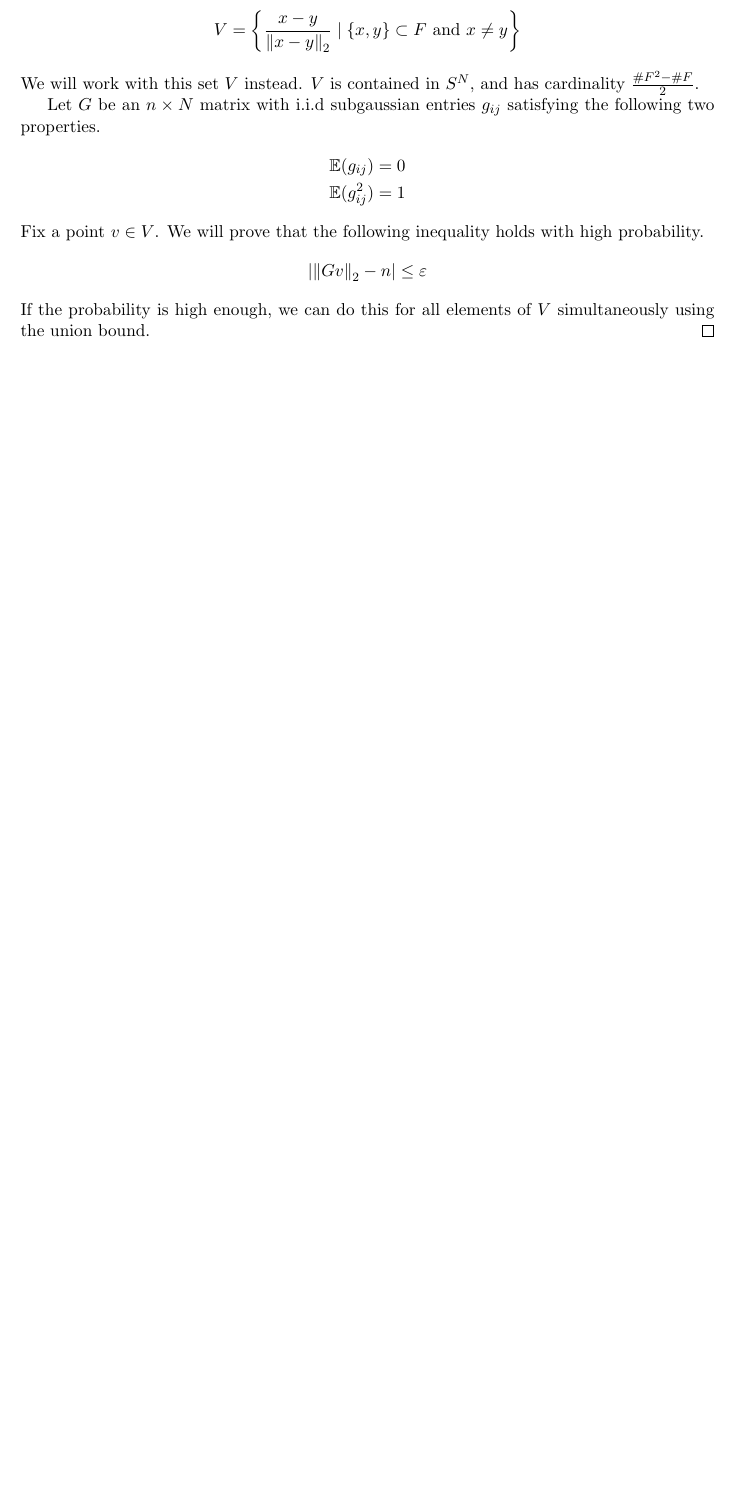
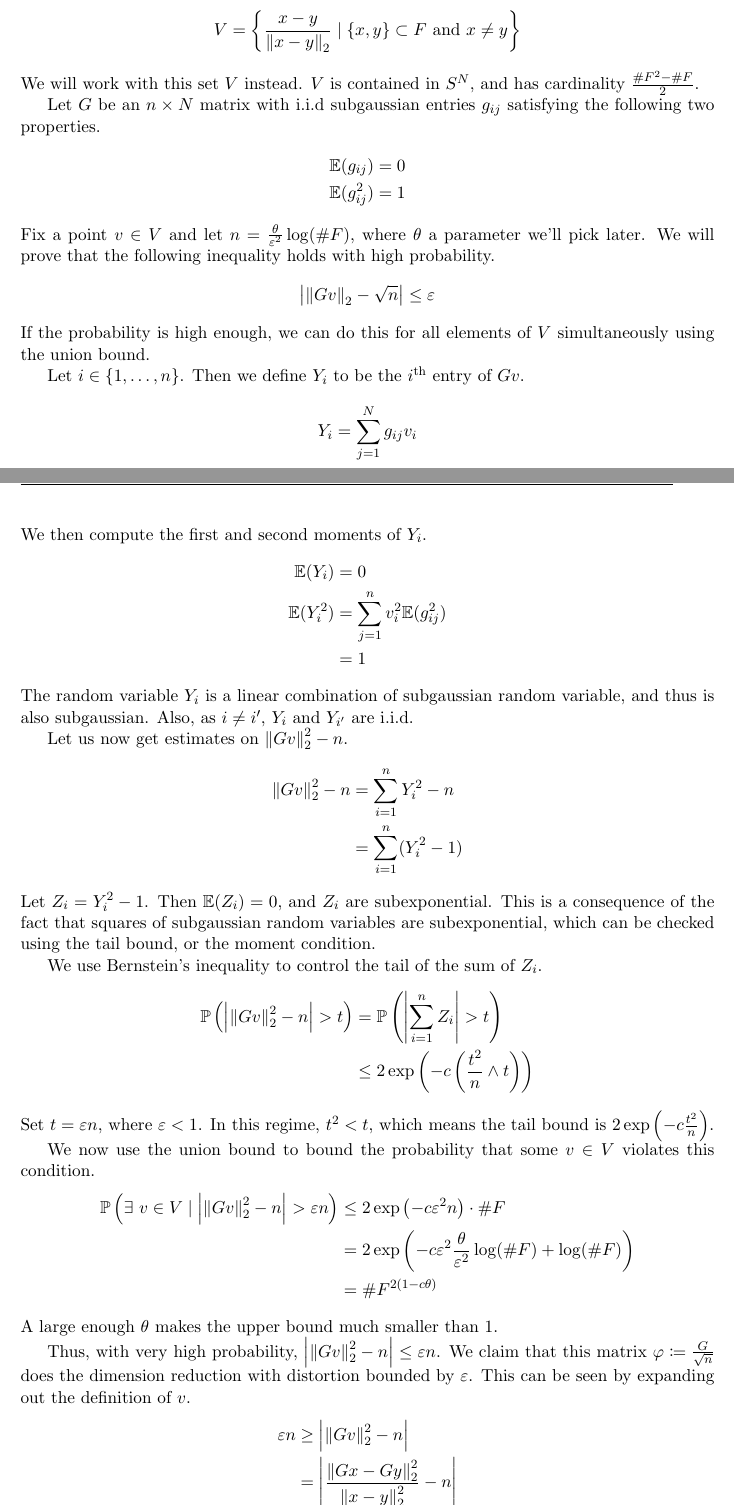
Before and after one commit to sayantangkhan/hdp-course-notes, a LaTeX document (main.tex): part of page 14 of 15 before the commit and two parts of pages 14 and 15 of 16 after it, the two joined at a grey line, cut so that both start at the same text, the shorter picture padded with empty space. Compiled offline with pdfLaTeX.

Commit message:
Completed proof of Johnson-Lindenstrauss

```diff
--- a/main.tex
+++ b/main.tex
@@ -585,11 +585,62 @@ It was shown that in order to have at most $\varepsilon$ distortion in the $\ell
     \E(g_{ij}) &= 0 \\
     \E(g_{ij}^2) &= 1
   \end{align*}
-  Fix a point $v \in V$. We will prove that the following inequality holds with high probability.
+  Fix a point $v \in V$ and let $n = \frac{\theta}{\varepsilon^2} \log(\#F)$, where $\theta$ a parameter we'll pick later.
+  We will prove that the following inequality holds with high probability.
   \begin{align*}
-    \left| \norm{Gv}_2 - n \right| \leq \varepsilon
+    \left| \norm{Gv}_2 - \sqrt{n} \right| \leq \varepsilon
   \end{align*}
   If the probability is high enough, we can do this for all elements of $V$ simultaneously using the union bound.
+
+  Let $i \in \{1, \ldots, n\}$. Then we define $Y_i$ to be the $i$\textsuperscript{th} entry of $Gv$.
+  \begin{align*}
+    Y_i = \sum_{j=1}^N g_{ij}v_i
+  \end{align*}
+  We then compute the first and second moments of $Y_i$.
+  \begin{align*}
+    \E(Y_i) &= 0 \\
+    \E(Y_i^2) &= \sum_{j=1}^{n} v_i^2 \E(g_{ij}^2) \\
+            &= 1
+  \end{align*}
+  The random variable $Y_i$ is a linear combination of subgaussian random variable, and thus is also subgaussian. Also, as $i \neq i^{\prime}$, $Y_i$ and $Y_{i^{\prime}}$ are i.i.d.
+
+  Let us now get estimates on $\norm{Gv}_2^2 - n$.
+  \begin{align*}
+    \norm{Gv}_2^2 - n &= \sum_{i=1}^n Y_i^2 - n \\
+                      &= \sum_{i=1}^n (Y_i^2 - 1)
+  \end{align*}
+  Let $Z_i = Y_i^2 - 1$. Then $\E(Z_i) = 0$, and $Z_i$ are subexponential. This is a consequence of the fact that squares of subgaussian random variables are subexponential, which can be checked using the tail bound, or the moment condition.
+
+  We use Bernstein's inequality to control the tail of the sum of $Z_i$.
+  \begin{align*}
+    \P\left( \left| \norm{Gv}_2^2 - n \right| > t \right)
+    &= \P\left( \left| \sum_{i=1}^n Z_i \right| > t \right) \\
+    &\leq 2\exp\left( -c \left( \frac{t^2}{n} \wedge t \right) \right)
+  \end{align*}
+  Set $t = \varepsilon n$, where $\varepsilon < 1$. In this regime, $t^2 < t$, which means the tail bound is $2 \exp\left( -c\frac{t^2}{n} \right)$.
+
+  We now use the union bound to bound the probability that some $v \in V$ violates this condition.
+  \begin{align*}
+    \P\left( \exists\ v \in V \mid \left| \norm{Gv}_2^2 - n \right| > \varepsilon n \right)
+    &\leq 2 \exp\left( -c \varepsilon^2 n \right) \cdot \#F \\
+    &= 2 \exp\left( -c \varepsilon^2 \frac{\theta}{\varepsilon^2} \log(\#F) + \log(\#F) \right) \\
+    &= \#F^{2(1 - c\theta)}
+  \end{align*}
+  A large enough $\theta$ makes the upper bound much smaller than $1$.
+
+  Thus, with very high probability, $\left| \norm{Gv}_2^2 - n \right| \leq \varepsilon n$.
+  We claim that this matrix $\varphi \coloneqq \frac{G}{\sqrt{n}}$ does the dimension reduction with distortion bounded by $\varepsilon$.
+  This can be seen by expanding out the definition of $v$.
+  \begin{align*}
+    \varepsilon n
+    &\geq \left| \norm{Gv}_2^2 - n \right| \\
+    &= \left| \frac{\norm{Gx - Gy}_2^2}{\norm{x-y}_2^2} - n \right|
+  \end{align*}
+  Dividing both sides by $n$, we get the inequality we wanted.
+  \begin{align*}
+    \varepsilon \geq \left| \frac{\norm{\varphi x - \varphi y}_2^2}{\norm{x-y}_2^2} - 1 \right|
+  \end{align*}
+  This proves the result.
 \end{proof}
 
 \printbibliography
```
